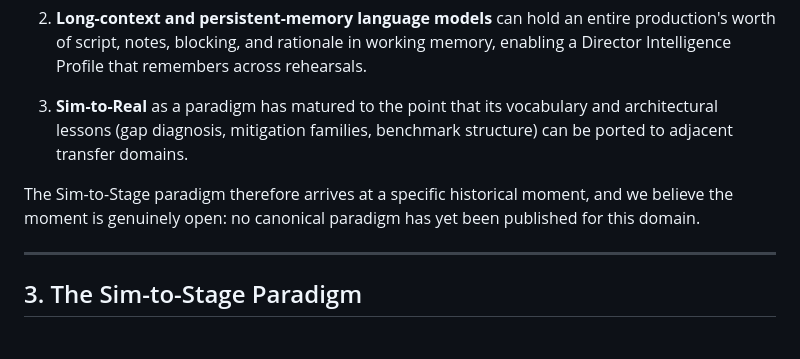
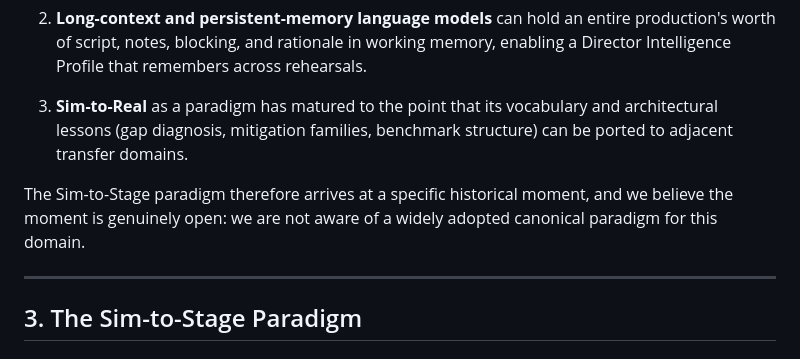
Before and after one commit to sim-to-stage/sim-to-stage, a Markdown page: paper.md, the part around the change. Rendered like a GitHub page.

```diff
--- a/paper.md
+++ b/paper.md
@@ -69,7 +69,7 @@ Three preconditions for Sim-to-Stage have arrived approximately together in 2024
 
 3. **Sim-to-Real** as a paradigm has matured to the point that its vocabulary and architectural lessons (gap diagnosis, mitigation families, benchmark structure) can be ported to adjacent transfer domains.
 
-The Sim-to-Stage paradigm therefore arrives at a specific historical moment, and we believe the moment is genuinely open: no canonical paradigm has yet been published for this domain.
+The Sim-to-Stage paradigm therefore arrives at a specific historical moment, and we believe the moment is genuinely open: we are not aware of a widely adopted canonical paradigm for this domain.
 
 ---
 
```
Also changed, not shown: README.md (+2 -2 lines).
